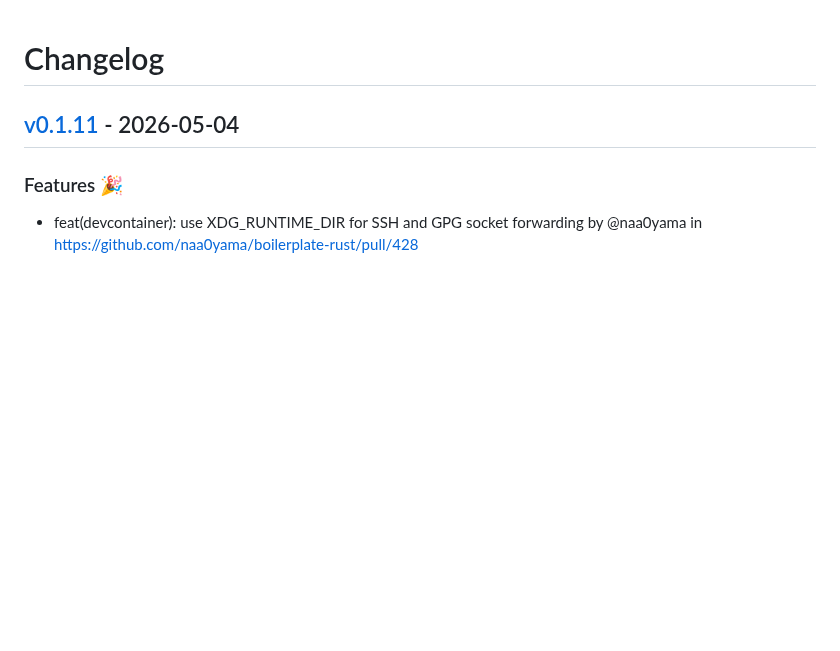
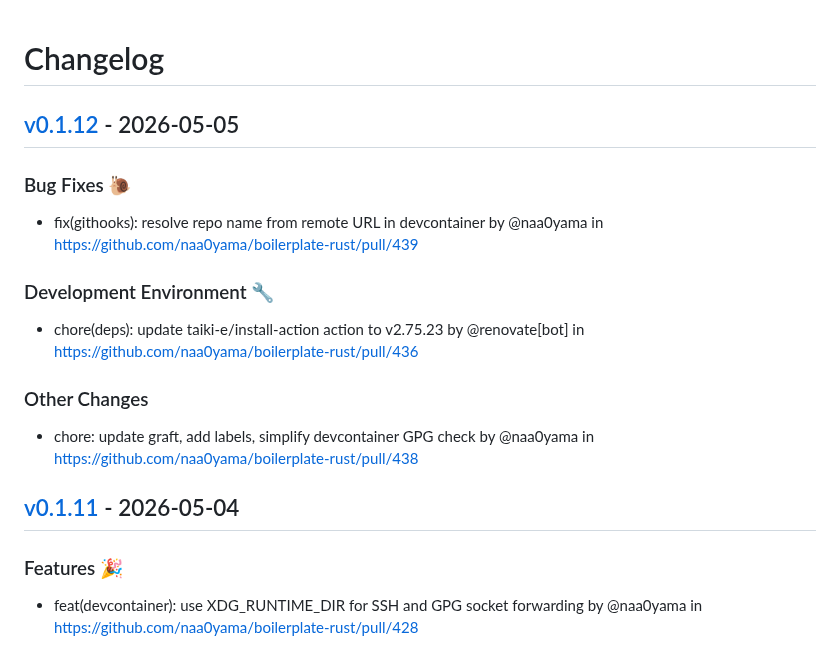
Before and after one commit to naa0yama/boilerplate-rust, a Markdown page: CHANGELOG.md, the part around the change. Drawn GitHub-style; blank space fills up the shorter version.

Commit message:
[tagpr] update CHANGELOG.md

```diff
--- a/CHANGELOG.md
+++ b/CHANGELOG.md
@@ -1,4 +1,12 @@
 # Changelog
+
+## [v0.1.12](https://github.com/naa0yama/boilerplate-rust/compare/v0.1.11...v0.1.12) - 2026-05-05
+### Bug Fixes 🐌
+- fix(githooks): resolve repo name from remote URL in devcontainer by @naa0yama in https://github.com/naa0yama/boilerplate-rust/pull/439
+### Development Environment 🔧
+- chore(deps): update taiki-e/install-action action to v2.75.23 by @renovate[bot] in https://github.com/naa0yama/boilerplate-rust/pull/436
+### Other Changes
+- chore: update graft, add labels, simplify devcontainer GPG check by @naa0yama in https://github.com/naa0yama/boilerplate-rust/pull/438
 
 ## [v0.1.11](https://github.com/naa0yama/boilerplate-rust/compare/v0.1.10...v0.1.11) - 2026-05-04
 
```
